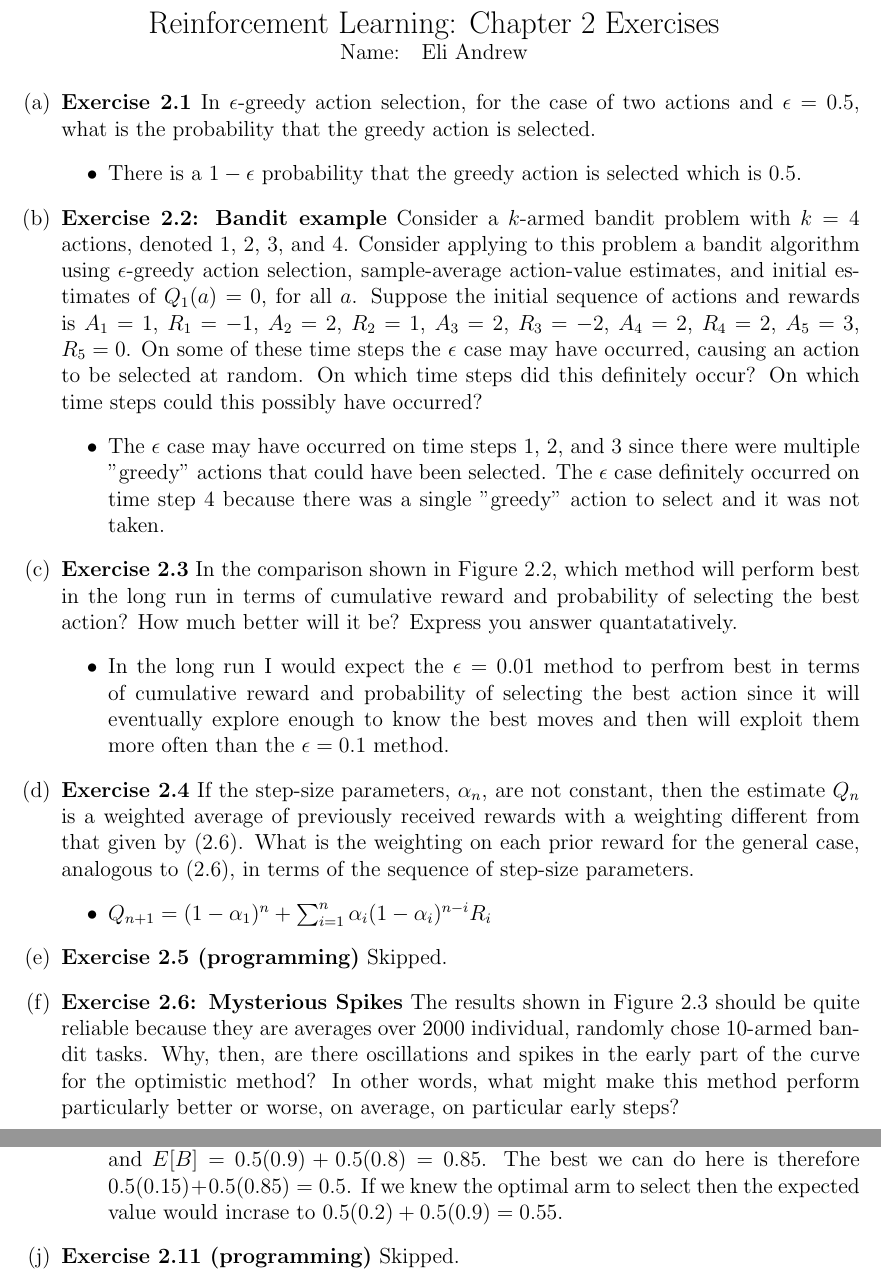
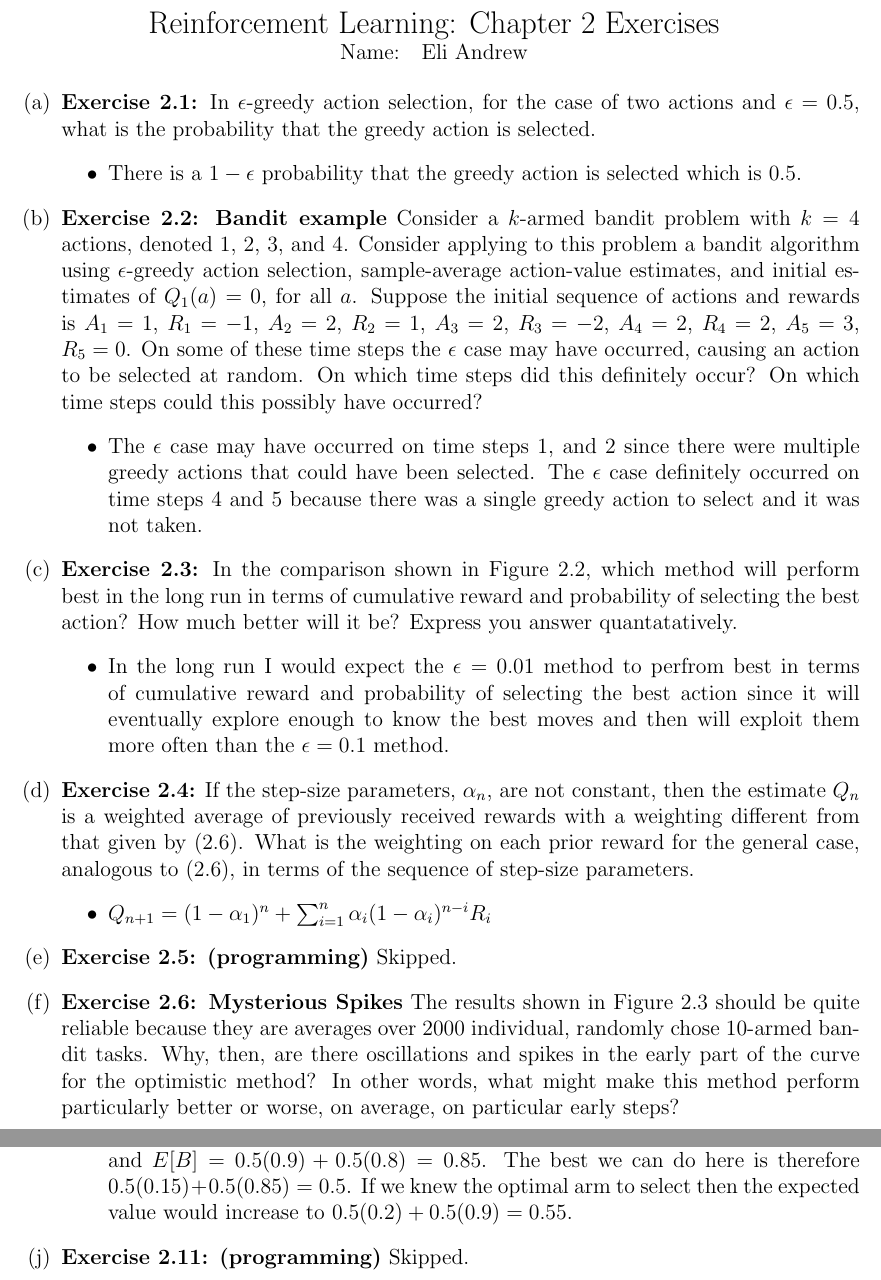
Before and after one commit to eliandrew/reinforcement_learning, a LaTeX problem sheet (writtenExercises/book/chapter2/chp2Exercises.tex): two parts of pages 1 and 2 of 2, joined at a grey line, cut so that both start at the same text. Compiled offline with pdfLaTeX.

Commit message:
Update exercises

```diff
--- a/writtenExercises/book/chapter2/chp2Exercises.tex
+++ b/writtenExercises/book/chapter2/chp2Exercises.tex
@@ -15,7 +15,7 @@ Name: & Eli Andrew
 \end{center}
 
 \begin{enumerate}[label=(\alph*)]
-  \item \textbf{Exercise 2.1} In $\epsilon$-greedy action selection, for the case of two actions
+  \item \textbf{Exercise 2.1:} In $\epsilon$-greedy action selection, for the case of two actions
   and $\epsilon = 0.5$, what is the probability that the greedy action is selected.
   \begin{itemize}
     \item There is a $1 - \epsilon$ probability that the greedy action is selected which is $0.5$.
@@ -28,11 +28,11 @@ Name: & Eli Andrew
   case may have occurred, causing an action to be selected at random. On which time steps did this definitely occur?
   On which time steps could this possibly have occurred?
   \begin{itemize}
-    \item The $\epsilon$ case may have occurred on time steps 1, 2, and 3 since there were multiple "greedy" actions
-    that could have been selected. The $\epsilon$ case definitely occurred on time step 4 because there was a single
-    "greedy" action to select and it was not taken.
+    \item The $\epsilon$ case may have occurred on time steps 1, and 2 since there were multiple greedy actions
+    that could have been selected. The $\epsilon$ case definitely occurred on time steps 4 and 5 because there was a single
+    greedy action to select and it was not taken.
   \end{itemize}
-  \item \textbf{Exercise 2.3} In the comparison shown in Figure 2.2, which method will perform best in the long run in
+  \item \textbf{Exercise 2.3:} In the comparison shown in Figure 2.2, which method will perform best in the long run in
   terms of cumulative reward and probability of selecting the best action? How much better will it be? Express you answer
   quantatatively.
   \begin{itemize}
@@ -40,13 +40,13 @@ Name: & Eli Andrew
     probability of selecting the best action since it will eventually explore enough to know the best moves and then will
     exploit them more often than the $\epsilon = 0.1$ method.
   \end{itemize}
-  \item \textbf{Exercise 2.4} If the step-size parameters, $\alpha_n$, are not constant, then the estimate $Q_n$ is a
+  \item \textbf{Exercise 2.4:} If the step-size parameters, $\alpha_n$, are not constant, then the estimate $Q_n$ is a
   weighted average of previously received rewards with a weighting different from that given by (2.6). What is the
   weighting on each prior reward for the general case, analogous to (2.6), in terms of the sequence of step-size parameters.
   \begin{itemize}
     \item $Q_{n+1} = (1 - \alpha_1)^n + \sum_{i = 1}^{n}\alpha_i(1 - \alpha_i)^{n - i}R_i$
   \end{itemize}
-  \item \textbf{Exercise 2.5 (programming)} Skipped.
+  \item \textbf{Exercise 2.5: (programming)} Skipped.
   \item \textbf{Exercise 2.6: Mysterious Spikes} The results shown in Figure 2.3 should be quite reliable because they are
   averages over 2000 individual, randomly chose 10-armed bandit tasks. Why, then, are there oscillations and spikes in the early
   part of the curve for the optimistic method? In other words, what might make this method perform particularly better or worse,
@@ -78,10 +81,10 @@ Name: & Eli Andrew
   expectation of success you can achieve in this task, and how should you behave to achieve it?
   \begin{itemize}
     \item The expectation of each case is given as: $E[A] = 0.5(0.1) + 0.5(0.2) = 0.15$ and $E[B] = 0.5(0.9) + 0.5(0.8) = 0.85$. The best
-    we can do here is therefore $0.5(0.15) + 0.5(0.85) = 0.5$. If we knew the optimal arm to select then the expected value would incrase to
+    we can do here is therefore $0.5(0.15) + 0.5(0.85) = 0.5$. If we knew the optimal arm to select then the expected value would increase to
     $0.5(0.2) + 0.5(0.9) = 0.55$.
   \end{itemize}
-  \item \textbf{Exercise 2.11 (programming)} Skipped.
+  \item \textbf{Exercise 2.11: (programming)} Skipped.
 
 
 \end{enumerate}
```
Also changed, not shown: writtenExercises/book/chapter1/chp1Exercises.tex (+4 -1 lines), writtenExercises/book/chapter1/chp1Exercises.pdf, writtenExercises/book/chapter2/chp2Exercises.pdf, writtenExercises/book/chapter2/chp2Exercises.tex (5 more changed lines).
